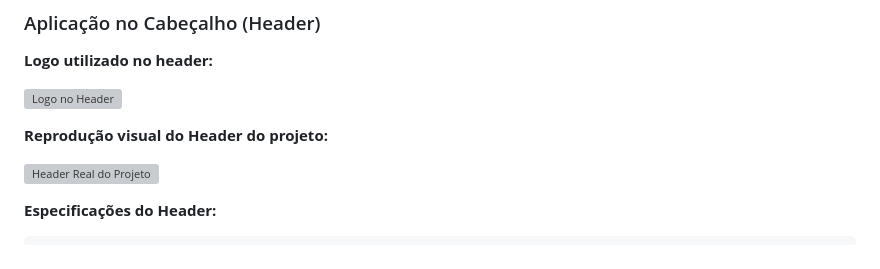
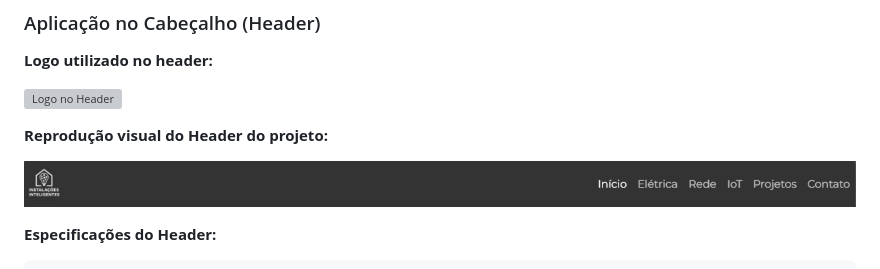
Before and after one commit to andregarcia81/prj-pi, a Markdown page: MANUAL_IDENTIDADE_VISUAL.md, the part around the change. GitHub-like rendering; pictures changed too: img/mockups/header.png (added); grey boxes are pictures that could not be loaded.

Commit message:
style: update header mockup image from SVG to PNG format

```diff
--- a/MANUAL_IDENTIDADE_VISUAL.md
+++ b/MANUAL_IDENTIDADE_VISUAL.md
@@ -554,7 +554,7 @@ Exemplos visuais de como a identidade visual deve ser aplicada nos principais po
 
 **Reprodução visual do Header do projeto:**
 
-![Header Real do Projeto](img/mockups/header-real.svg)
+![Header Real do Projeto](img/mockups/header.png)
 
 **Especificações do Header:**
 
```
